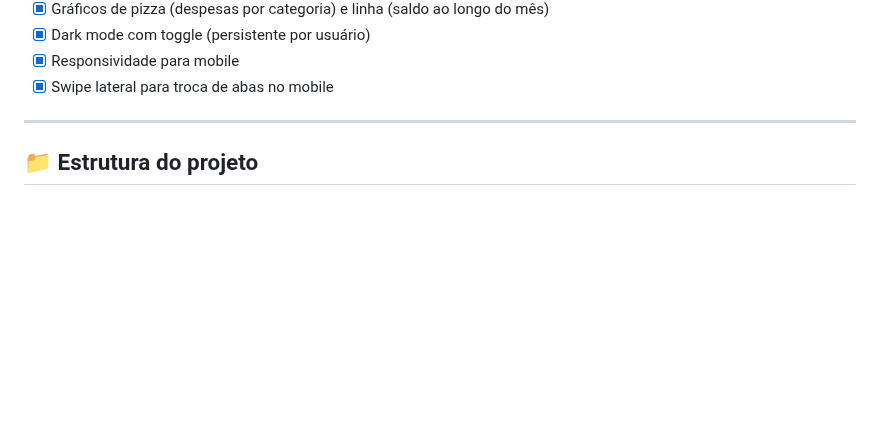
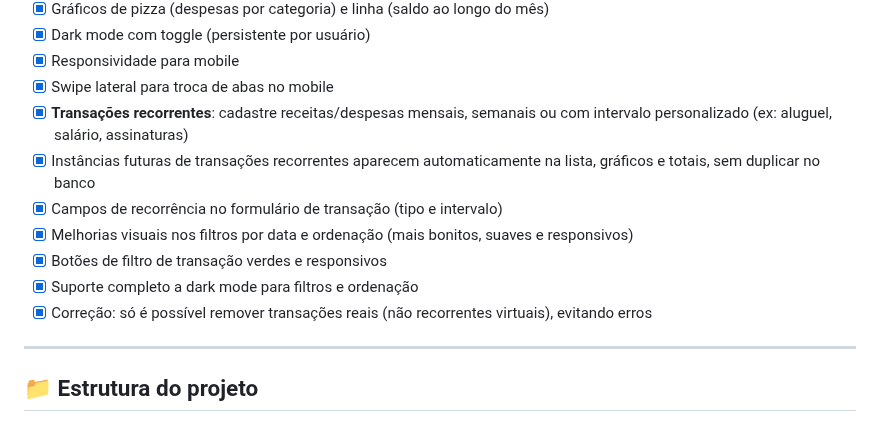
Before and after one commit to PedroAugusto08/FinanceTracker, a Markdown page: README.md, the part around the change. GitHub-like rendering; blank space fills up the shorter version.

```diff
--- a/README.md
+++ b/README.md
@@ -39,6 +39,13 @@ Aplicativo web moderno de controle financeiro pessoal, desenvolvido com **HTML**
 - [x] Dark mode com toggle (persistente por usuário)
 - [x] Responsividade para mobile
 - [x] Swipe lateral para troca de abas no mobile
+- [x] **Transações recorrentes**: cadastre receitas/despesas mensais, semanais ou com intervalo personalizado (ex: aluguel, salário, assinaturas)
+- [x] Instâncias futuras de transações recorrentes aparecem automaticamente na lista, gráficos e totais, sem duplicar no banco
+- [x] Campos de recorrência no formulário de transação (tipo e intervalo)
+- [x] Melhorias visuais nos filtros por data e ordenação (mais bonitos, suaves e responsivos)
+- [x] Botões de filtro de transação verdes e responsivos
+- [x] Suporte completo a dark mode para filtros e ordenação
+- [x] Correção: só é possível remover transações reais (não recorrentes virtuais), evitando erros
 
 ---
 
```
Also changed, not shown: CHANGELOG.md (+16 -0 lines).
